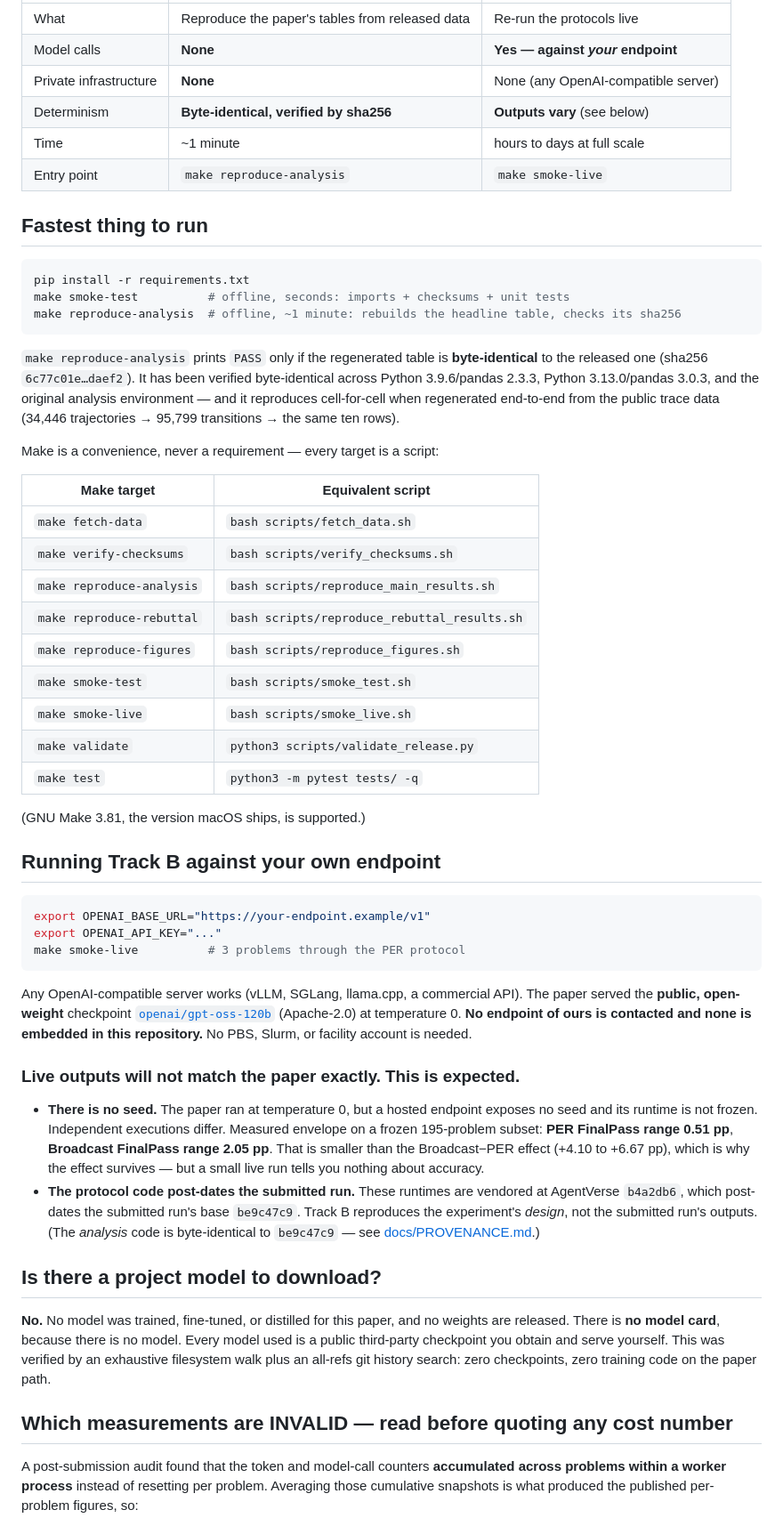
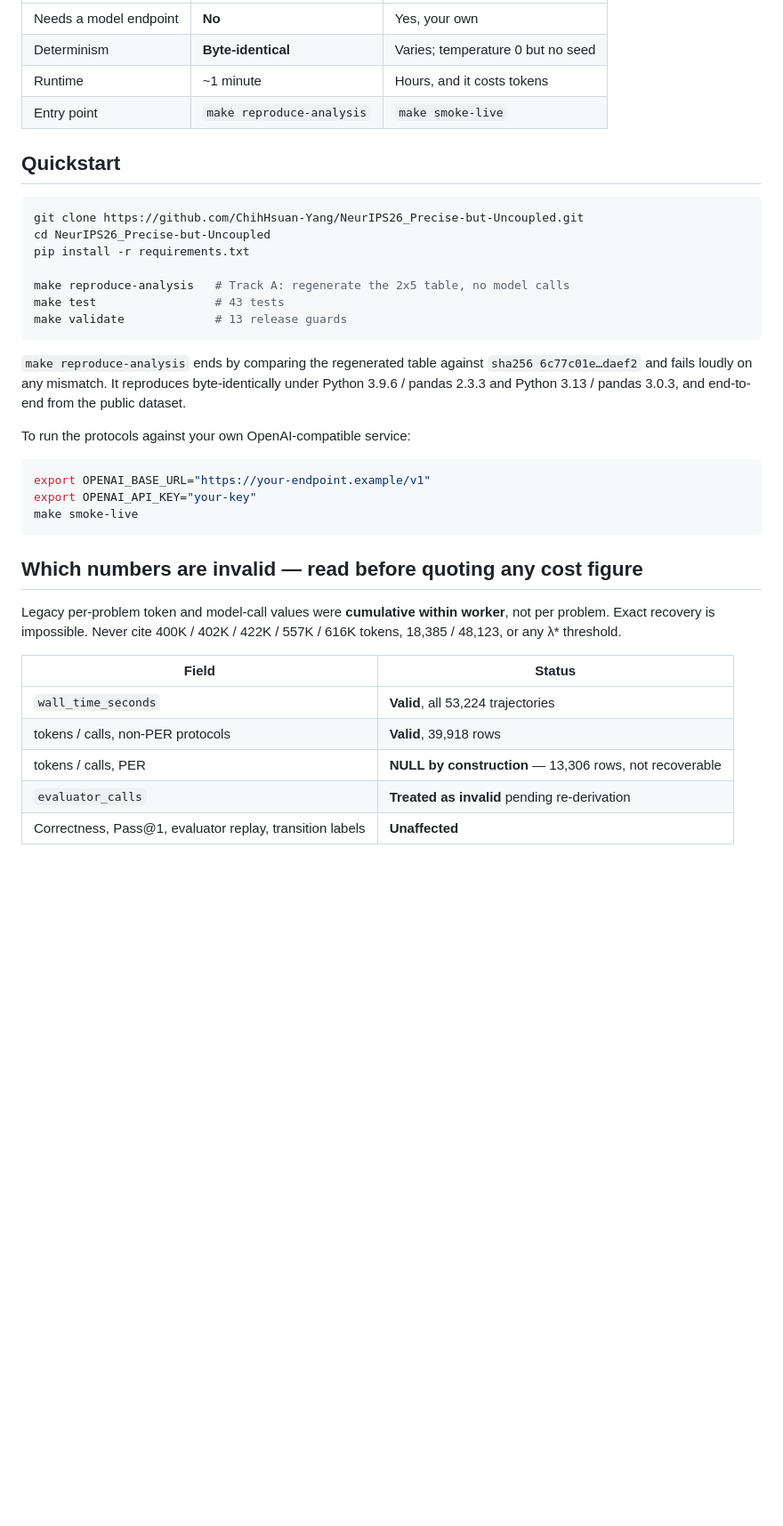
Before and after one commit to ChihHsuan-Yang/NeurIPS26_Precise-but-Uncoupled, a Markdown page: README.md, the part around one of its changes. Shown at 89% size. Drawn GitHub-style; blank space fills up the shorter version.

````diff
--- a/README.md
+++ b/README.md
@@ -67,79 +90,45 @@ while the precision–uptake separation persists. See [docs/LIMITATIONS.md](docs
 |---|---|---|
-| What | Reproduce the paper's tables from released data | Re-run the protocols live |
-| Model calls | **None** | **Yes — against *your* endpoint** |
-| Private infrastructure | **None** | None (any OpenAI-compatible server) |
-| Determinism | **Byte-identical, verified by sha256** | **Outputs vary** (see below) |
-| Time | ~1 minute | hours to days at full scale |
+| Needs a model endpoint | **No** | Yes, your own |
+| Determinism | **Byte-identical** | Varies; temperature 0 but no seed |
+| Runtime | ~1 minute | Hours, and it costs tokens |
 | Entry point | `make reproduce-analysis` | `make smoke-live` |
 
-## Fastest thing to run
+## Quickstart
 
 ```bash
+git clone https://github.com/ChihHsuan-Yang/NeurIPS26_Precise-but-Uncoupled.git
+cd NeurIPS26_Precise-but-Uncoupled
 pip install -r requirements.txt
-make smoke-test          # offline, seconds: imports + checksums + unit tests
-make reproduce-analysis  # offline, ~1 minute: rebuilds the headline table, checks its sha256
+
+make reproduce-analysis   # Track A: regenerate the 2x5 table, no model calls
+make test                 # 43 tests
+make validate             # 13 release guards
 ```
 
-`make reproduce-analysis` prints `PASS` only if the regenerated table is **byte-identical**
-to the released one (sha256 `6c77c01e…daef2`). It has been verified byte-identical across
-Python 3.9.6/pandas 2.3.3, Python 3.13.0/pandas 3.0.3, and the original analysis
-environment — and it reproduces cell-for-cell when regenerated end-to-end from the public
-trace data (34,446 trajectories → 95,799 transitions → the same ten rows).
+`make reproduce-analysis` ends by comparing the regenerated table against
+`sha256 6c77c01e…daef2` and fails loudly on any mismatch. It reproduces
+byte-identically under Python 3.9.6 / pandas 2.3.3 and Python 3.13 / pandas
+3.0.3, and end-to-end from the public dataset.
 
-Make is a convenience, never a requirement — every target is a script:
-
-| Make target | Equivalent script |
-|---|---|
-| `make fetch-data` | `bash scripts/fetch_data.sh` |
-| `make verify-checksums` | `bash scripts/verify_checksums.sh` |
-| `make reproduce-analysis` | `bash scripts/reproduce_main_results.sh` |
-| `make reproduce-rebuttal` | `bash scripts/reproduce_rebuttal_results.sh` |
-| `make reproduce-figures` | `bash scripts/reproduce_figures.sh` |
-| `make smoke-test` | `bash scripts/smoke_test.sh` |
-| `make smoke-live` | `bash scripts/smoke_live.sh` |
-| `make validate` | `python3 scripts/validate_release.py` |
-| `make test` | `python3 -m pytest tests/ -q` |
-
-(GNU Make 3.81, the version macOS ships, is supported.)
-
-## Running Track B against your own endpoint
+To run the protocols against your own OpenAI-compatible service:
 
 ```bash
 export OPENAI_BASE_URL="https://your-endpoint.example/v1"
-export OPENAI_API_KEY="..."
-make smoke-live          # 3 problems through the PER protocol
+export OPENAI_API_KEY="your-key"
+make smoke-live
 ```
 
-Any OpenAI-compatible server works (vLLM, SGLang, llama.cpp, a commercial API). The paper
-served the **public, open-weight** checkpoint
-[`openai/gpt-oss-120b`](https://huggingface.co/openai/gpt-oss-120b) (Apache-2.0) at
-temperature 0. **No endpoint of ours is contacted and none is embedded in this
-repository.** No PBS, Slurm, or facility account is needed.
+## Which numbers are invalid — read before quoting any cost figure
 
-### Live outputs will not match the paper exactly. This is expected.
+Legacy per-problem token and model-call values were **cumulative within
+worker**, not per problem. Exact recovery is impossible. Never cite
+400K / 402K / 422K / 557K / 616K tokens, 18,385 / 48,123, or any λ\* threshold.
 
-* **There is no seed.** The paper ran at temperature 0, but a hosted endpoint exposes no
-  seed and its runtime is not frozen. Independent executions differ.
-  Measured envelope on a frozen 195-problem subset: **PER FinalPass range 0.51 pp**,
-  **Broadcast FinalPass range 2.05 pp**. That is smaller than the Broadcast−PER effect
-  (+4.10 to +6.67 pp), which is why the effect survives — but a small live run tells you
-  nothing about accuracy.
-* **The protocol code post-dates the submitted run.** These runtimes are vendored at
-  AgentVerse `b4a2db6`, which post-dates the submitted run's base `be9c47c9`. Track B
-  reproduces the experiment's *design*, not the submitted run's outputs. (The *analysis*
-  code is byte-identical to `be9c47c9` — see [docs/PROVENANCE.md](docs/PROVENANCE.md).)
+| Field | Status |
+|---|---|
+| `wall_time_seconds` | **Valid**, all 53,224 trajectories |
+| tokens / calls, non-PER protocols | **Valid**, 39,918 rows |
+| tokens / calls, PER | **NULL by construction** — 13,306 rows, not recoverable |
+| `evaluator_calls` | **Treated as invalid** pending re-derivation |
+| Correctness, Pass@1, evaluator replay, transition labels | **Unaffected** |
 
-## Is there a project model to download?
-
-**No.** No model was trained, fine-tuned, or distilled for this paper, and no weights are
-released. There is **no model card**, because there is no model. Every model used is a
-public third-party checkpoint you obtain and serve yourself. This was verified by an
-exhaustive filesystem walk plus an all-refs git history search: zero checkpoints, zero
-training code on the paper path.
-
-## Which measurements are INVALID — read before quoting any cost number
-
-A post-submission audit found that the token and model-call counters **accumulated across
-problems within a worker process** instead of resetting per problem. Averaging those
-cumulative snapshots is what produced the published per-problem figures, so:
-
````
Also changed, not shown: other parts of README.md (+105 -119 lines).
